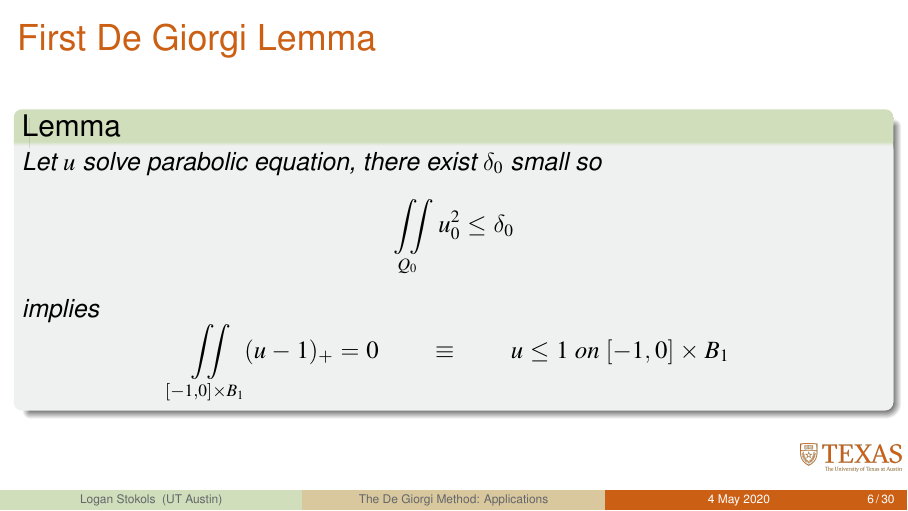
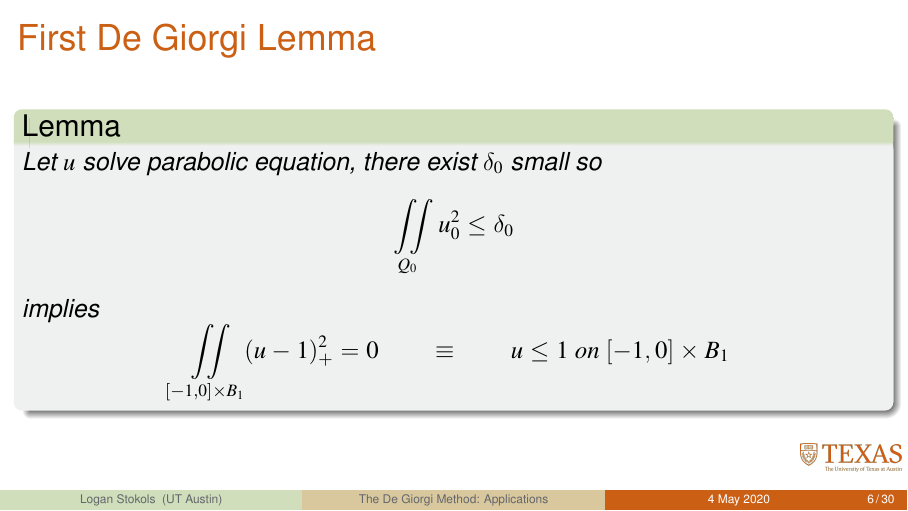
Before and after one commit to lfstokols/Thesis, a LaTeX poster (DefenseSlides/Defense.tex): page 8 of 48. Compiled offline with pdfLaTeX.

Commit message:
missing exponent in DG1, fixed

```diff
--- a/DefenseSlides/Defense.tex
+++ b/DefenseSlides/Defense.tex
@@ -358,7 +358,7 @@ and truncations
 Let $u$ solve parabolic equation, there exist $\delta_0$ small so
 \[ \iint\limits_{Q_0} u_0^2 \leq \delta_0 \]
 implies
-\[ \iint\limits_{[-1,0]\times B_1} (u-1)_+ = 0 \qquad \equiv \qquad u \leq 1 \textrm{ on } [-1,0]\times B_1 \]
+\[ \iint\limits_{[-1,0]\times B_1} (u-1)_+^2 = 0 \qquad \equiv \qquad u \leq 1 \textrm{ on } [-1,0]\times B_1 \]
 \end{lemma}
 
 \end{frame}
```
Also changed, not shown: DefenseSlides/Defense.pdf, 1 other file.
